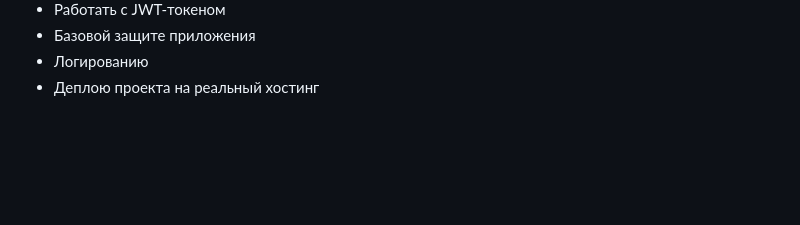
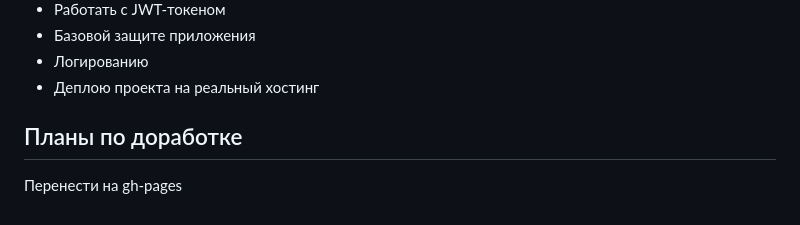
Before and after one commit to Iren4ik/react-mesto-api-full-gha, a Markdown page: README.md, the part around the change. Drawn GitHub-style; blank space fills up the shorter version.

```diff
--- a/README.md
+++ b/README.md
@@ -102,3 +102,7 @@
 - Базовой защите приложения
 - Логированию
 - Деплою проекта на реальный хостинг
+
+## Планы по доработке
+
+Перенести на gh-pages
```
